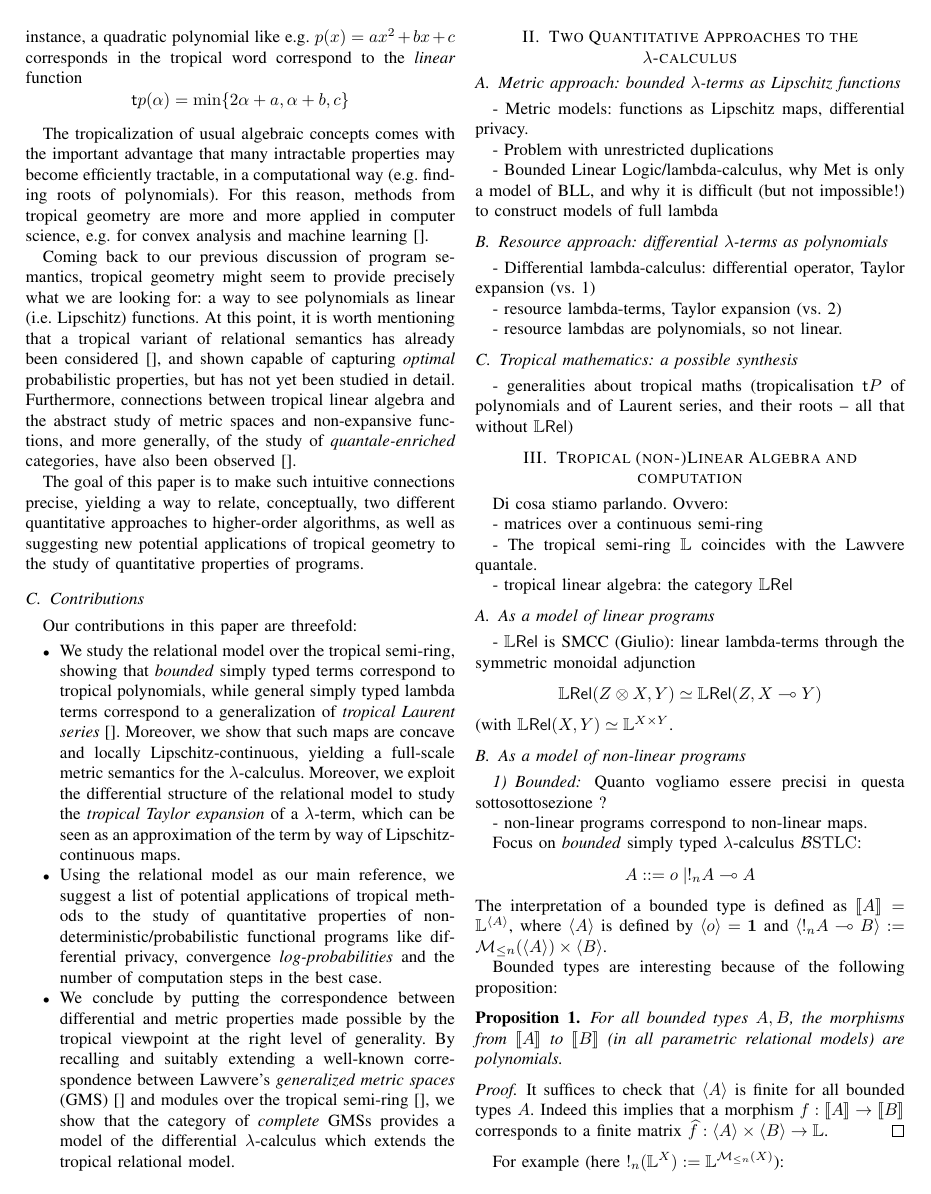
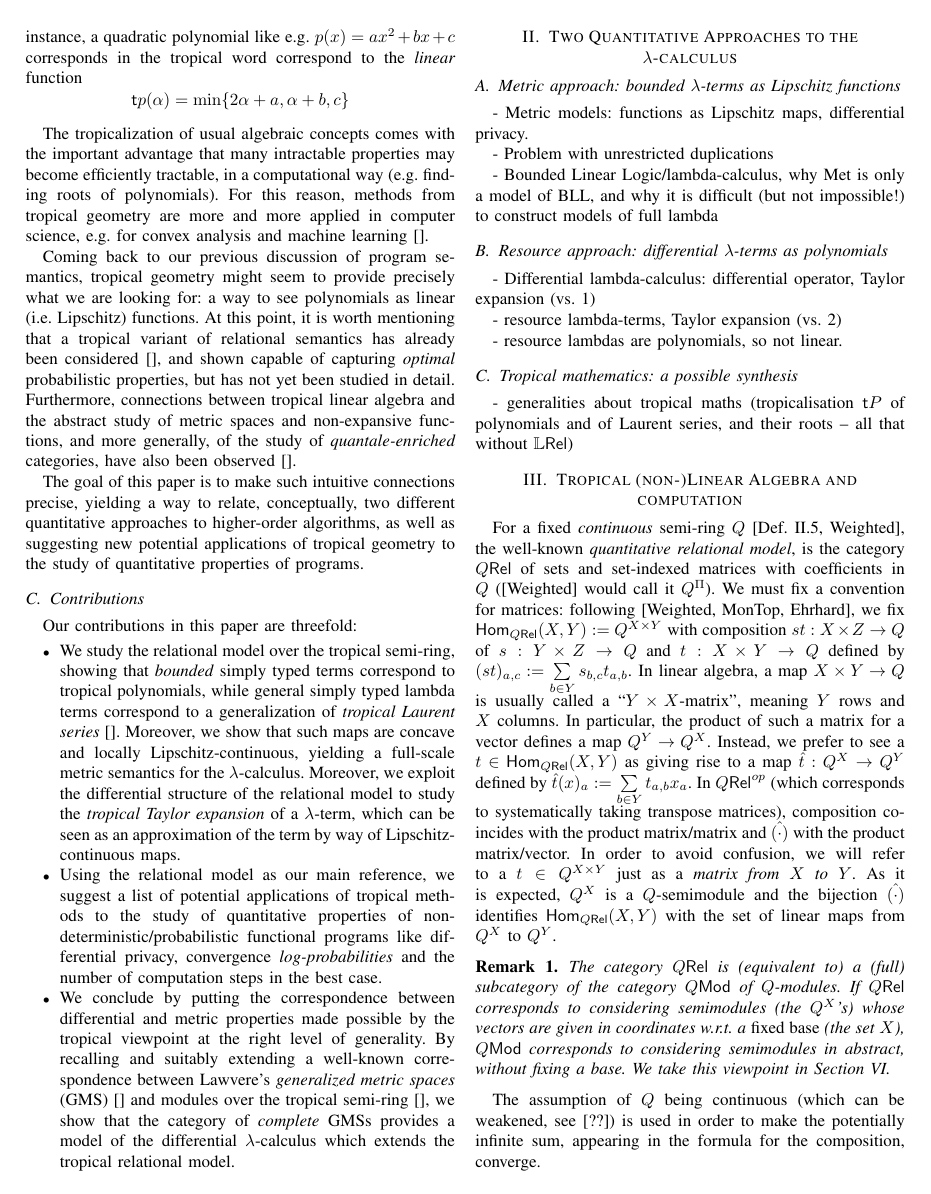
Before and after one commit to heighteight/tropical, a LaTeX paper (main.tex, which reads macros.tex, section3A.tex, section3intro.tex): page 2 of 3 before the commit and page 2 of 4 after it. Compiled offline with pdfLaTeX; a missing font is replaced by an installed copy or a similar font; a LaTeX package or settings file that is missing is left out.

Commit message:
Push serale
Prime parti di section3.
Inoltre ho aggiunto un \label in main.tex ed qualche macros utile.

```diff
--- a/macros.tex
+++ b/macros.tex
@@ -14,6 +14,9 @@
 
 
 % LAMBDA CALCULI
+
+\newcommand{\lamcalc}{$\lambda$-calculus}
+\newcommand{\lam}{\lambda}
 
 \newcommand{\BSTLC}{\C B\RM{STLC}}
 \newcommand{\RSTLC}{\C R\RM{STLC}}
@@ -42,6 +45,8 @@
 
 \newcommand{\HOM}[3]{\SF{Hom}_{#1}(#2,#3)}
 
+\newcommand{\set}[1]{\{#1\}}
+
 
 
 %MATH EVIRONMENTS
@@ -59,6 +64,7 @@
 
 \newtheorem{proposition}[theorem]{Proposition}
 \newtheorem{result}{Result}
+\newtheorem{fact}{Fact}
 
 
 \newtheorem{corollary}[theorem]{Corollary}
--- a/section3A.tex
+++ b/section3A.tex
@@ -1,6 +2 @@
 
-- $\LREL$ is SMCC (Giulio): linear lambda-terms through the symmetric monoidal adjunction
-$$
-\LREL(Z\otimes X, Y) \simeq \LREL (Z, X\multimap Y)
-$$
-(with $\LREL(X,Y)\simeq \Lawv^{X\times Y}$.
--- a/section3intro.tex
+++ b/section3intro.tex
@@ -1,7 +1,17 @@
-Di cosa stiamo parlando. Ovvero:
+For a fixed \emph{continuous} semi-ring $Q$ [Def. II.5, Weighted], the well-known \emph{quantitative relational model}, is the category $\QREL$ of sets and set-indexed matrices with coefficients in $Q$ ([Weighted] would call it $Q^\Pi$).
+We must fix a convention for matrices: following [Weighted, MonTop, Ehrhard], we fix $\HOM{\QREL}{X}{Y}:=Q^{X\times Y}$ with composition $st:X\times Z\to Q$ of $s:Y\times Z\to Q$ and $t:X\times Y\to Q$ defined by $(st)_{a,c}:=\sum\limits_{b\in Y} s_{b,c}t_{a,b}$.
+In linear algebra, a map $X\times Y\to Q$ is usually called a ``$Y\times X$-matrix'', meaning $Y$ rows and $X$ columns.
+In particular, the product of such a matrix for a vector defines a map $Q^Y\to Q^X$.
+Instead, we prefer to see a $t\in\HOM{\QREL}{X}{Y}$ as giving rise to a map $\hat t:Q^X\to Q^Y$ defined by $\hat t(x)_a:=\sum\limits_{b\in Y} t_{a,b}x_a$.
+In $\QREL^{op}$ (which corresponds to systematically taking transpose matrices), composition coincides with the product matrix/matrix and $\hat{(\cdot)}$ with the product matrix/vector.
+In order to avoid confusion, we will refer to a $t\in Q^{X\times Y}$ just as a \emph{matrix from $X$ to $Y$}.
+As it is expected, $Q^X$ is a $Q$-semimodule and the bijection $\hat{(\cdot)}$ identifies $\HOM{\QREL}{X}{Y}$ with the set of linear maps from $Q^X$ to $Q^Y$.
 
-- matrices over a continuous semi-ring
+\begin{remark}
+ The category $\QREL$ is (equivalent to) a (full) subcategory of the category $Q\SF{Mod}$ of $Q$-modules.
+ If $\QREL$ corresponds to considering semimodules (the $Q^X$'s) whose vectors are given in coordinates w.r.t.\ a \emph{fixed base} (the set $X$), $Q\SF{Mod}$ corresponds to considering semimodules in abstract, without fixing a base.
+ We take this viewpoint in Section~\ref{sec:QMod}.
+\end{remark}
 
-- The tropical semi-ring $\Lawv$ coincides with the Lawvere quantale.
+The assumption of $Q$ being continuous (which can be weakened, see [??]) is used in order to make the potentially infinite sum, appearing in the formula for the composition, converge.
 
-- tropical linear algebra: the category $\LREL$
```
Also changed, not shown: main.tex (+1 -1 lines), section3A.tex (9 more changed lines), section3intro.tex (22 more changed lines).
